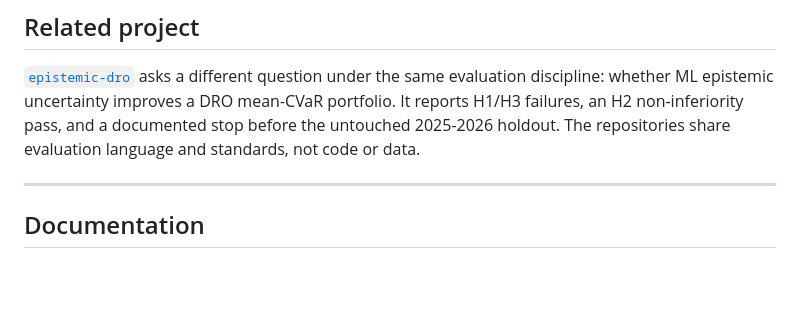
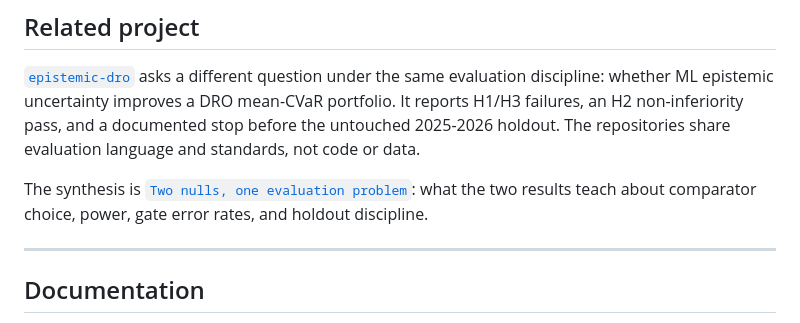
Before and after one commit to kira-ml/robustfolio, a Markdown page: README.md, the part around the change. GitHub-like rendering; blank space fills up the shorter version.

Commit message:
Link the synthesis from the related-project section

```diff
--- a/README.md
+++ b/README.md
@@ -202,6 +202,8 @@ These are the honest ones, not a disclaimer. The full list is in the report and
 
 [`epistemic-dro`](https://github.com/kira-ml/epistemic-dro) asks a different question under the same evaluation discipline: whether ML epistemic uncertainty improves a DRO mean-CVaR portfolio. It reports H1/H3 failures, an H2 non-inferiority pass, and a documented stop before the untouched 2025-2026 holdout. The repositories share evaluation language and standards, not code or data.
 
+The synthesis is [`Two nulls, one evaluation problem`](essays/two-nulls-one-evaluation-problem.md): what the two results teach about comparator choice, power, gate error rates, and holdout discipline.
+
 ---
 
 ## Documentation
```
